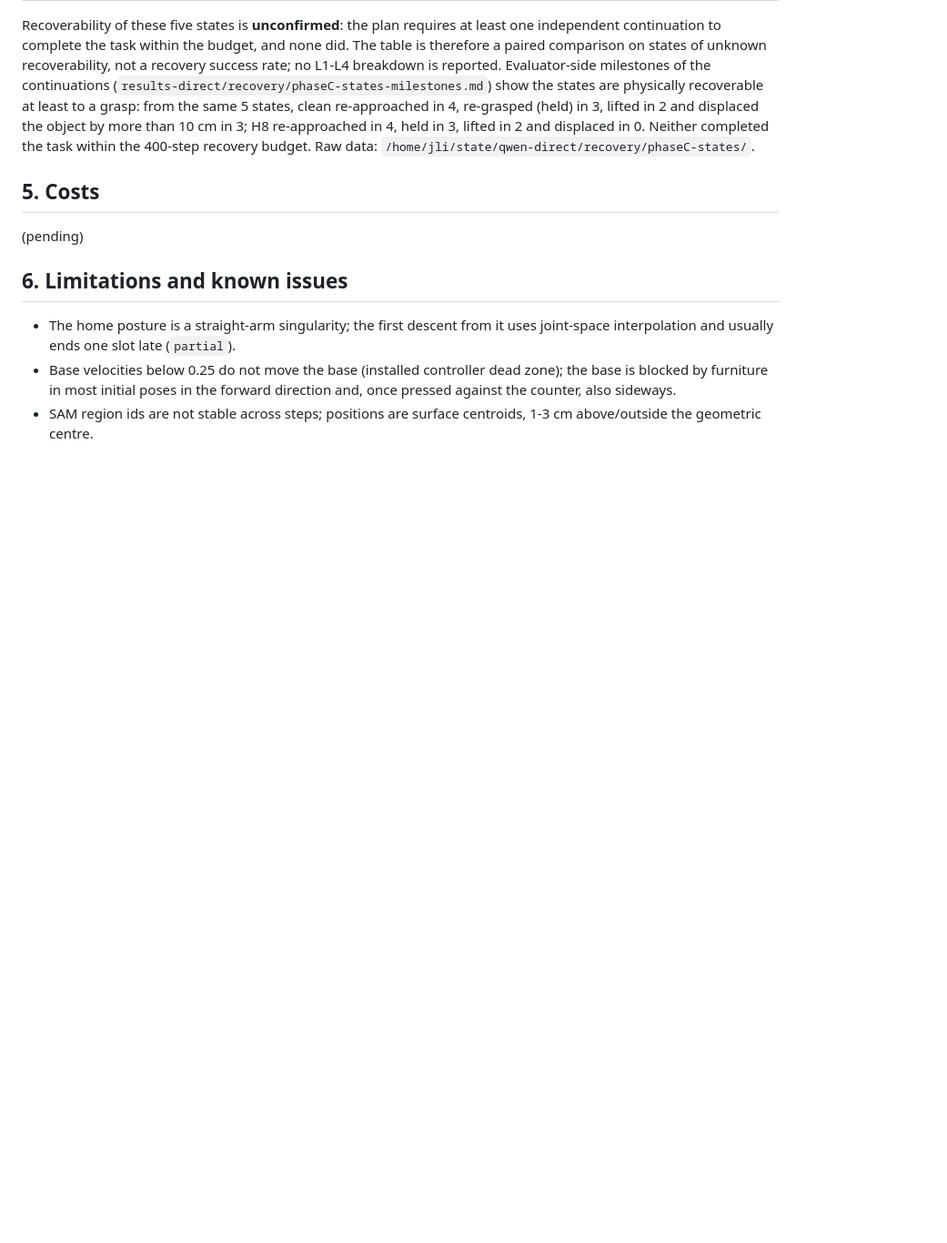
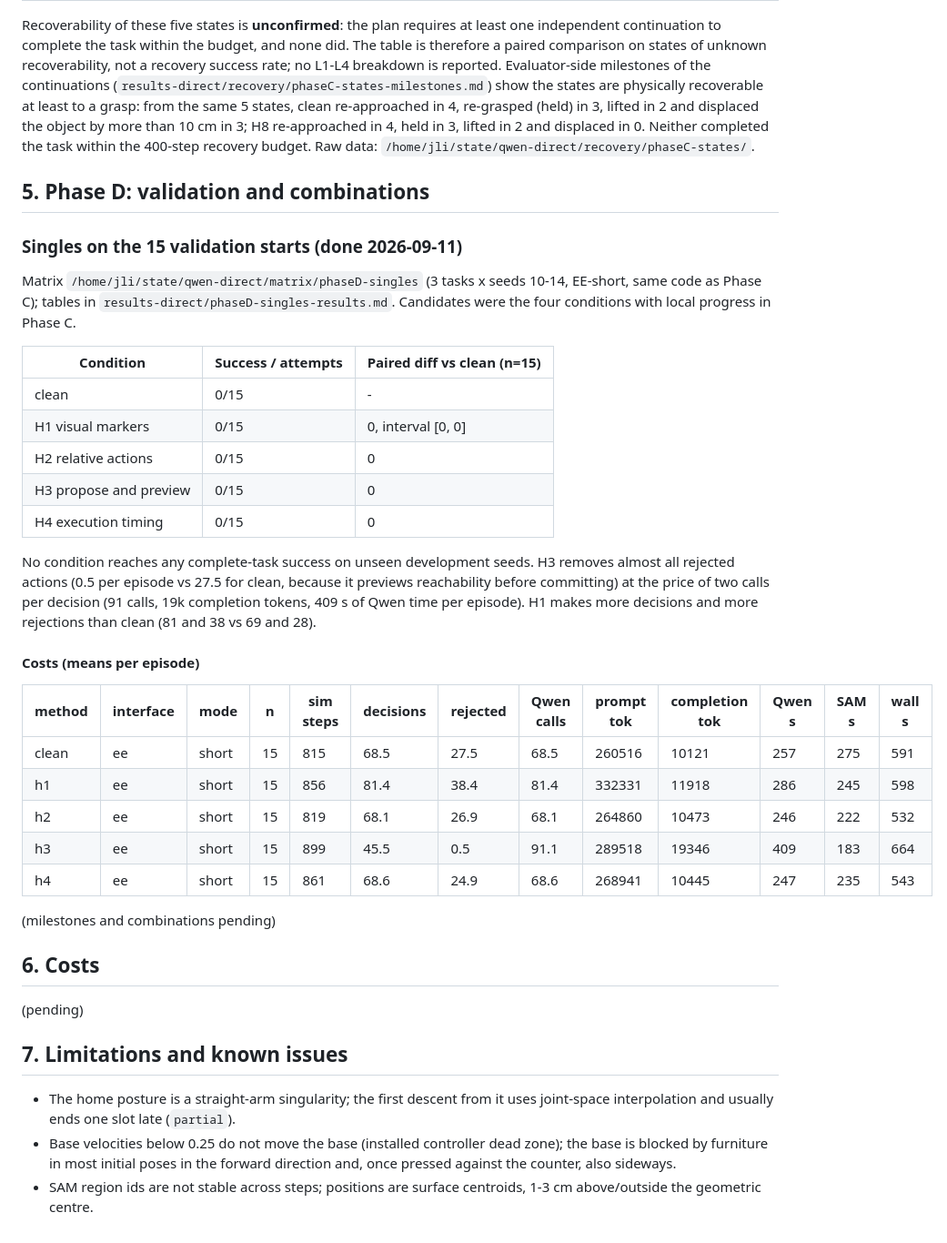
Before and after one commit to gimai-dev/qwen-robocasa-harness, a Markdown page: REPORT.md, the part around the change. Shown at 91% size. Rendered like a GitHub page; blank space fills up the shorter version.

Commit message:
Report: Phase D singles
Co-Authored-By: Claude Fable 5.1 <noreply@anthropic.com>

```diff
--- a/REPORT.md
+++ b/REPORT.md
@@ -153,11 +153,40 @@ State bank: `results-direct/recovery/states.json` (5 states, selected evaluator-
 
 Recoverability of these five states is **unconfirmed**: the plan requires at least one independent continuation to complete the task within the budget, and none did. The table is therefore a paired comparison on states of unknown recoverability, not a recovery success rate; no L1-L4 breakdown is reported. Evaluator-side milestones of the continuations (`results-direct/recovery/phaseC-states-milestones.md`) show the states are physically recoverable at least to a grasp: from the same 5 states, clean re-approached in 4, re-grasped (held) in 3, lifted in 2 and displaced the object by more than 10 cm in 3; H8 re-approached in 4, held in 3, lifted in 2 and displaced in 0. Neither completed the task within the 400-step recovery budget. Raw data: `/home/jli/state/qwen-direct/recovery/phaseC-states/`.
 
-## 5. Costs
+## 5. Phase D: validation and combinations
+
+### Singles on the 15 validation starts (done 2026-09-11)
+
+Matrix `/home/jli/state/qwen-direct/matrix/phaseD-singles` (3 tasks x seeds 10-14, EE-short, same code as Phase C); tables in `results-direct/phaseD-singles-results.md`. Candidates were the four conditions with local progress in Phase C.
+
+| Condition | Success / attempts | Paired diff vs clean (n=15) |
+|---|---|---|
+| clean | 0/15 | - |
+| H1 visual markers | 0/15 | 0, interval [0, 0] |
+| H2 relative actions | 0/15 | 0 |
+| H3 propose and preview | 0/15 | 0 |
+| H4 execution timing | 0/15 | 0 |
+
+No condition reaches any complete-task success on unseen development seeds. H3 removes almost all rejected actions (0.5 per episode vs 27.5 for clean, because it previews reachability before committing) at the price of two calls per decision (91 calls, 19k completion tokens, 409 s of Qwen time per episode). H1 makes more decisions and more rejections than clean (81 and 38 vs 69 and 28).
+
+#### Costs (means per episode)
+
+| method | interface | mode | n | sim steps | decisions | rejected | Qwen calls | prompt tok | completion tok | Qwen s | SAM s | wall s |
+|---|---|---|---|---|---|---|---|---|---|---|---|---|
+| clean | ee | short | 15 | 815 | 68.5 | 27.5 | 68.5 | 260516 | 10121 | 257 | 275 | 591 |
+| h1 | ee | short | 15 | 856 | 81.4 | 38.4 | 81.4 | 332331 | 11918 | 286 | 245 | 598 |
+| h2 | ee | short | 15 | 819 | 68.1 | 26.9 | 68.1 | 264860 | 10473 | 246 | 222 | 532 |
+| h3 | ee | short | 15 | 899 | 45.5 | 0.5 | 91.1 | 289518 | 19346 | 409 | 183 | 664 |
+| h4 | ee | short | 15 | 861 | 68.6 | 24.9 | 68.6 | 268941 | 10445 | 247 | 235 | 543 |
+
+
+(milestones and combinations pending)
+
+## 6. Costs
 
 (pending)
 
-## 6. Limitations and known issues
+## 7. Limitations and known issues
 
 - The home posture is a straight-arm singularity; the first descent from it uses joint-space interpolation and usually ends one slot late (`partial`).
 - Base velocities below 0.25 do not move the base (installed controller dead zone); the base is blocked by furniture in most initial poses in the forward direction and, once pressed against the counter, also sideways.
```
Also changed, not shown: results-direct/phaseD-singles-results.md (added, +127 -0 lines).
